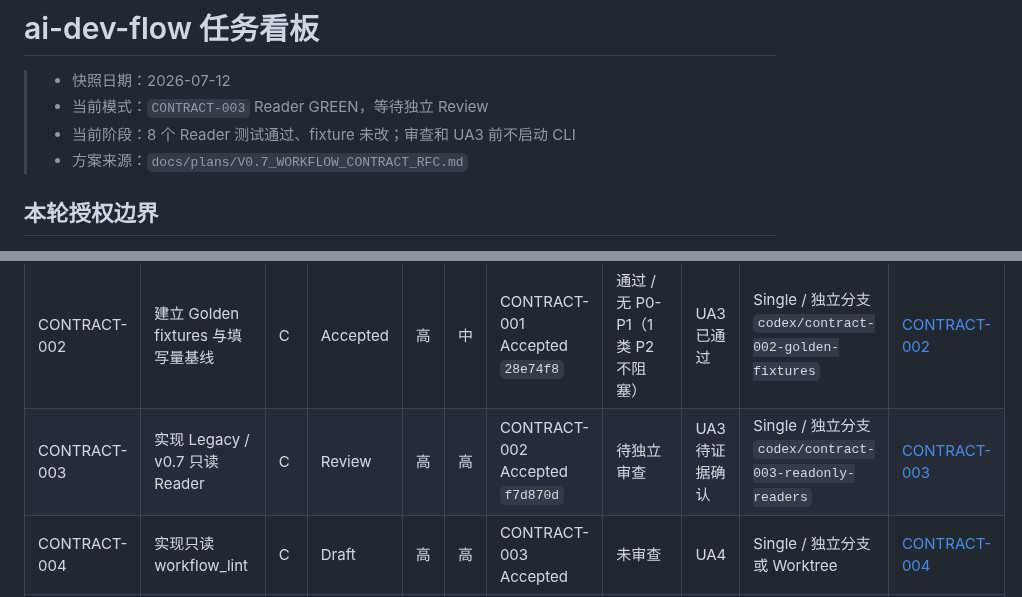
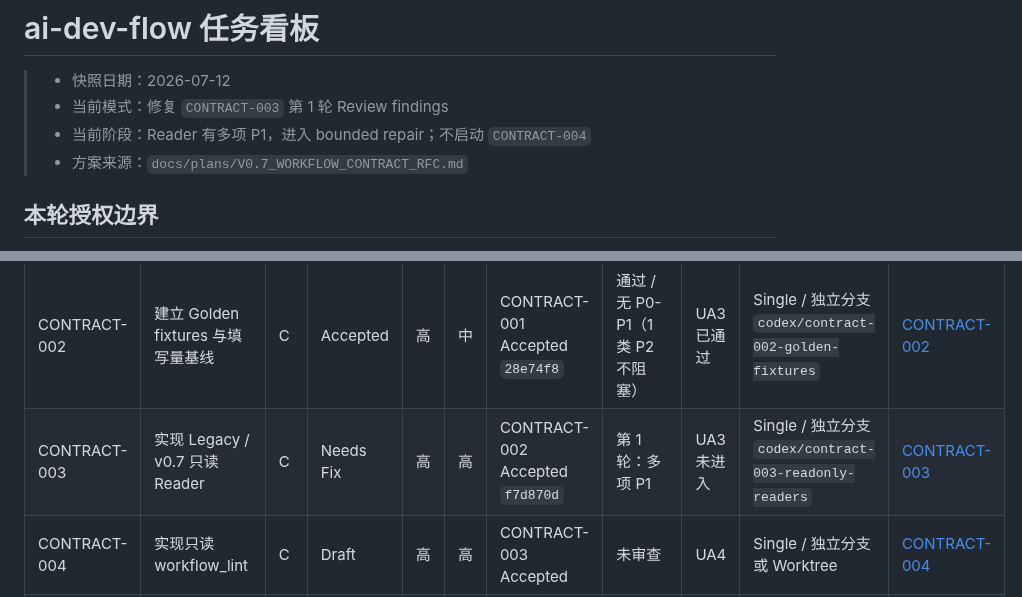
Before and after one commit to a-littlecat/ai-dev-flow, a Markdown page: docs/TASK_BOARD.md, 2 parts joined by grey strips. Drawn GitHub-style.

```diff
--- a/docs/TASK_BOARD.md
+++ b/docs/TASK_BOARD.md
@@ -1,8 +1,8 @@
 # ai-dev-flow 任务看板
 
 > - 快照日期：2026-07-12
-> - 当前模式：`CONTRACT-003` Reader GREEN，等待独立 Review
-> - 当前阶段：8 个 Reader 测试通过、fixture 未改；审查和 UA3 前不启动 CLI
+> - 当前模式：修复 `CONTRACT-003` 第 1 轮 Review findings
+> - 当前阶段：Reader 有多项 P1，进入 bounded repair；不启动 `CONTRACT-004`
 > - 方案来源：`docs/plans/V0.7_WORKFLOW_CONTRACT_RFC.md`
 
 ## 本轮授权边界
@@ -62,7 +62,7 @@ REL-001
 | REL-001 | 收口 v0.6 发布身份 | B | Accepted | 高 | 高 | 无 | 通过 / 无 P0-P3 | UA7 已通过 | Single / 独立分支 | [REL-001](tasks/REL-001-close-v06-release-identity.md) |
 | CONTRACT-001 | 固化 Workflow Contract 语义规范 | C | Accepted | 高 | 高 | REL-001 Accepted baseline `752b11f` | 通过 / 无 P0-P3 | UA2 已通过 | Single / 独立分支 `codex/contract-001-semantics` | [CONTRACT-001](tasks/CONTRACT-001-workflow-contract-semantics.md) |
 | CONTRACT-002 | 建立 Golden fixtures 与填写量基线 | C | Accepted | 高 | 中 | CONTRACT-001 Accepted `28e74f8` | 通过 / 无 P0-P1（1 类 P2 不阻塞） | UA3 已通过 | Single / 独立分支 `codex/contract-002-golden-fixtures` | [CONTRACT-002](tasks/CONTRACT-002-golden-fixtures.md) |
-| CONTRACT-003 | 实现 Legacy / v0.7 只读 Reader | C | Review | 高 | 高 | CONTRACT-002 Accepted `f7d870d` | 待独立审查 | UA3 待证据确认 | Single / 独立分支 `codex/contract-003-readonly-readers` | [CONTRACT-003](tasks/CONTRACT-003-readonly-contract-readers.md) |
+| CONTRACT-003 | 实现 Legacy / v0.7 只读 Reader | C | Needs Fix | 高 | 高 | CONTRACT-002 Accepted `f7d870d` | 第 1 轮：多项 P1 | UA3 未进入 | Single / 独立分支 `codex/contract-003-readonly-readers` | [CONTRACT-003](tasks/CONTRACT-003-readonly-contract-readers.md) |
 | CONTRACT-004 | 实现只读 workflow_lint | C | Draft | 高 | 高 | CONTRACT-003 Accepted | 未审查 | UA4 | Single / 独立分支或 Worktree | [CONTRACT-004](tasks/CONTRACT-004-workflow-lint-cli.md) |
 | CONTRACT-005 | 启用 Compact Template 与最小 Writer 路由 | D | Draft | 中 | 高 | CONTRACT-004 Accepted | 未审查 | UA6 | Single / 必须 Worktree | [CONTRACT-005](tasks/CONTRACT-005-compact-template-writer-routing.md) |
 | CONTRACT-006 | 增加 TASK_BOARD 只读投影与 drift 检查 | C | Draft | 中 | 高 | CONTRACT-004、005 Accepted | 未审查 | UA6 | Single / 独立分支或 Worktree | [CONTRACT-006](tasks/CONTRACT-006-task-board-projection.md) |
```
Also changed, not shown: docs/tasks/CONTRACT-003-readonly-contract-readers.md (+26 -11 lines).
